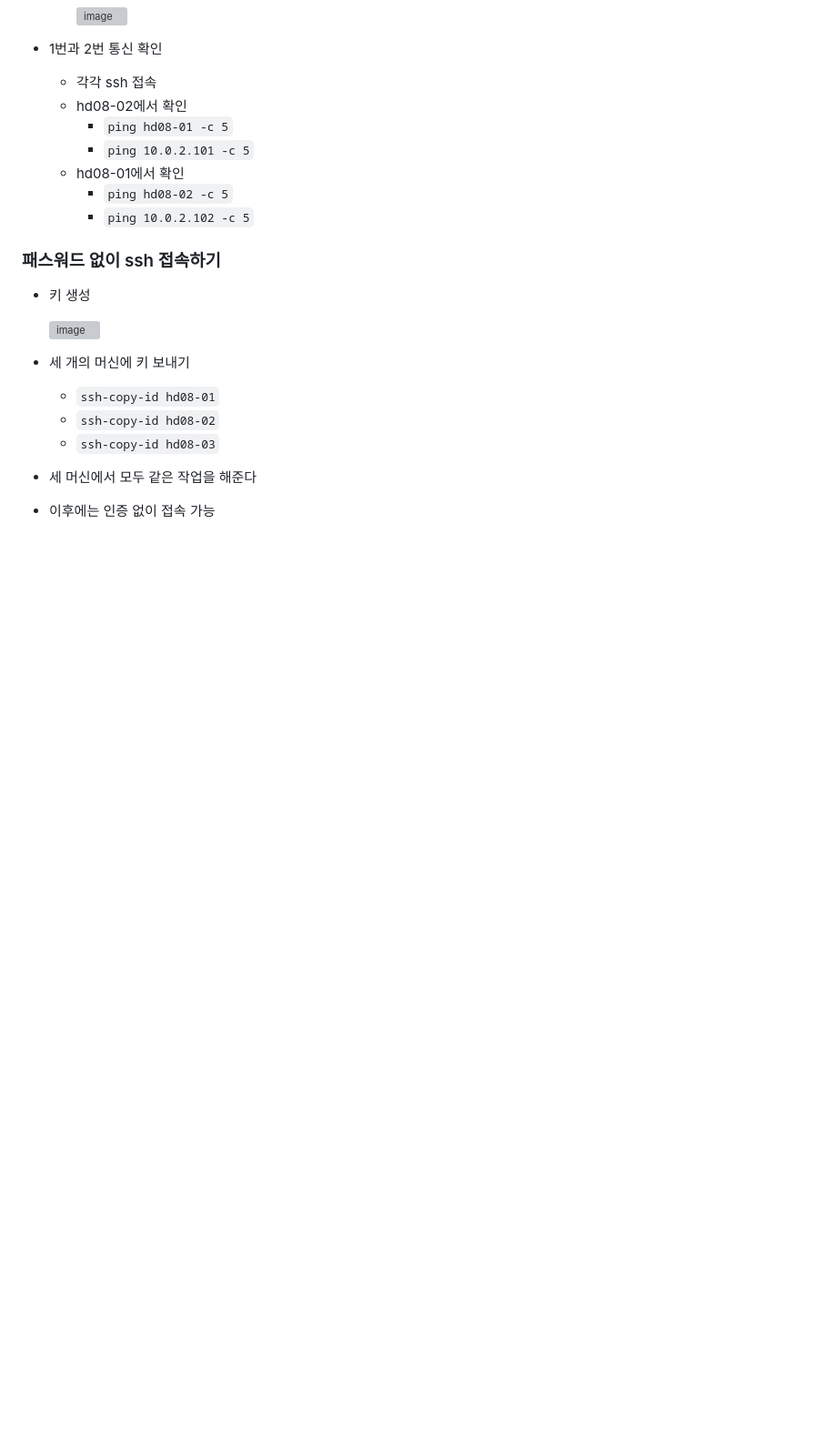
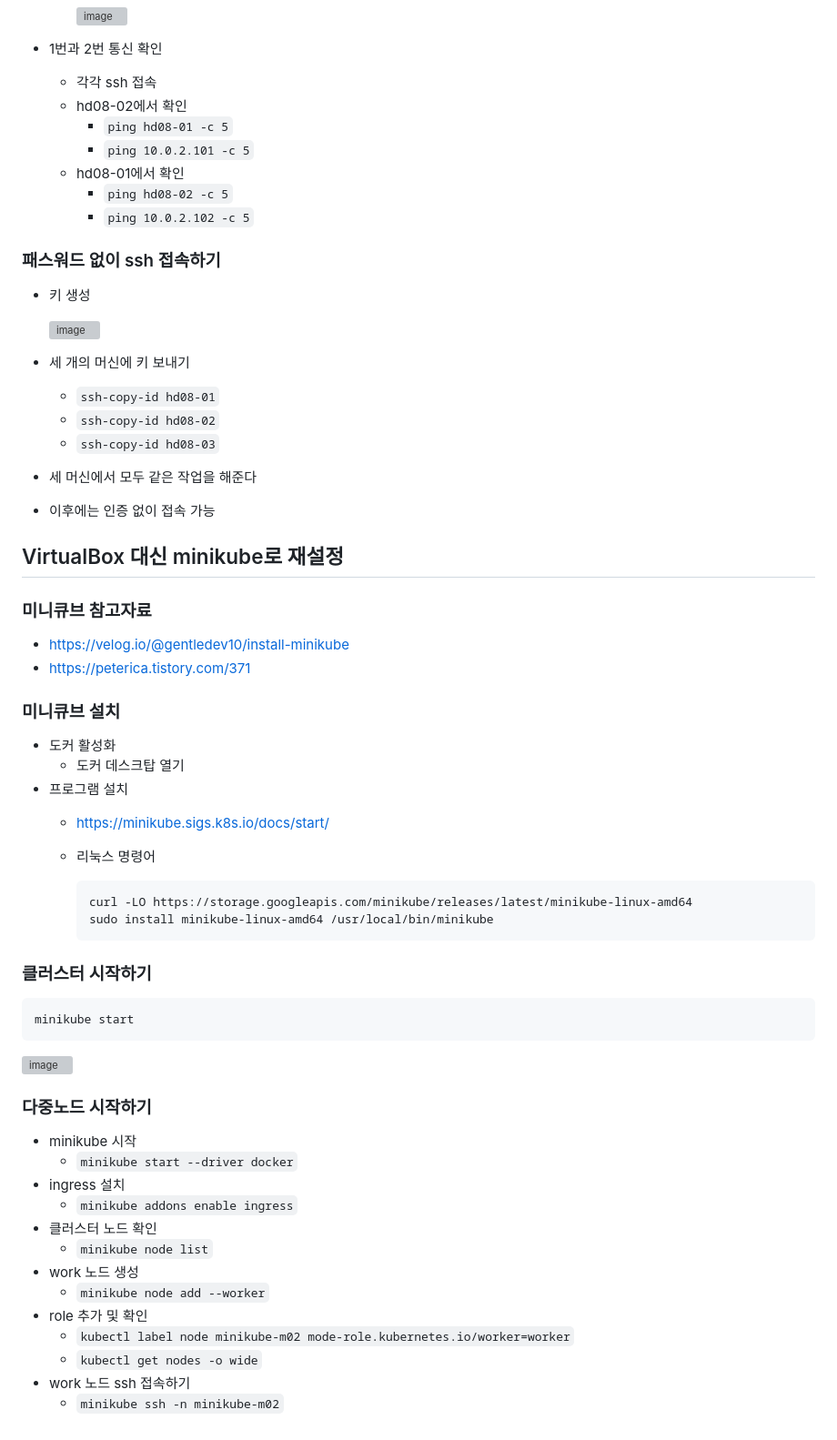
Before and after one commit to sangeun99/hyundai-it-e-msa-fullstack, a Markdown page: lecturenote/07.kubernetes/00_setting.md, the part around the change. Shown: that part at 91% size. Rendered like a GitHub page; blank space fills up the shorter version; grey boxes are pictures that could not be loaded.

Commit message:
📝 Kubernetes 00 _ 실습 환경 구축 (minikube 셋팅)

````diff
--- a/lecturenote/07.kubernetes/00_setting.md
+++ b/lecturenote/07.kubernetes/00_setting.md
@@ -173,3 +173,48 @@
     - `ssh-copy-id hd08-03`
 - 세 머신에서 모두 같은 작업을 해준다
 - 이후에는 인증 없이 접속 가능
+
+## VirtualBox 대신 minikube로 재설정
+
+### 미니큐브 참고자료
+
+- https://velog.io/@gentledev10/install-minikube
+- https://peterica.tistory.com/371
+
+### 미니큐브 설치
+
+- 도커 활성화
+    - 도커 데스크탑 열기
+- 프로그램 설치
+    - https://minikube.sigs.k8s.io/docs/start/
+    - 리눅스 명령어
+
+        ```bash
+        curl -LO https://storage.googleapis.com/minikube/releases/latest/minikube-linux-amd64
+        sudo install minikube-linux-amd64 /usr/local/bin/minikube
+        ```
+
+
+### 클러스터 시작하기
+
+```bash
+minikube start
+```
+
+![image](https://github.com/sangeun99/hyundai-it-e-java-fullstack/assets/63828057/21e182aa-db8e-42c6-a014-5cd37e8b47b0)
+
+### 다중노드 시작하기
+
+- minikube 시작
+    - `minikube start --driver docker`
+- ingress 설치
+    - `minikube addons enable ingress`
+- 클러스터 노드 확인
+    - `minikube node list`
+- work 노드 생성
+    - `minikube node add --worker`
+- role 추가 및 확인
+    - `kubectl label node minikube-m02 mode-role.kubernetes.io/worker=worker`
+    - `kubectl get nodes -o wide`
+- work 노드 ssh 접속하기
+    - `minikube ssh -n minikube-m02`
````
